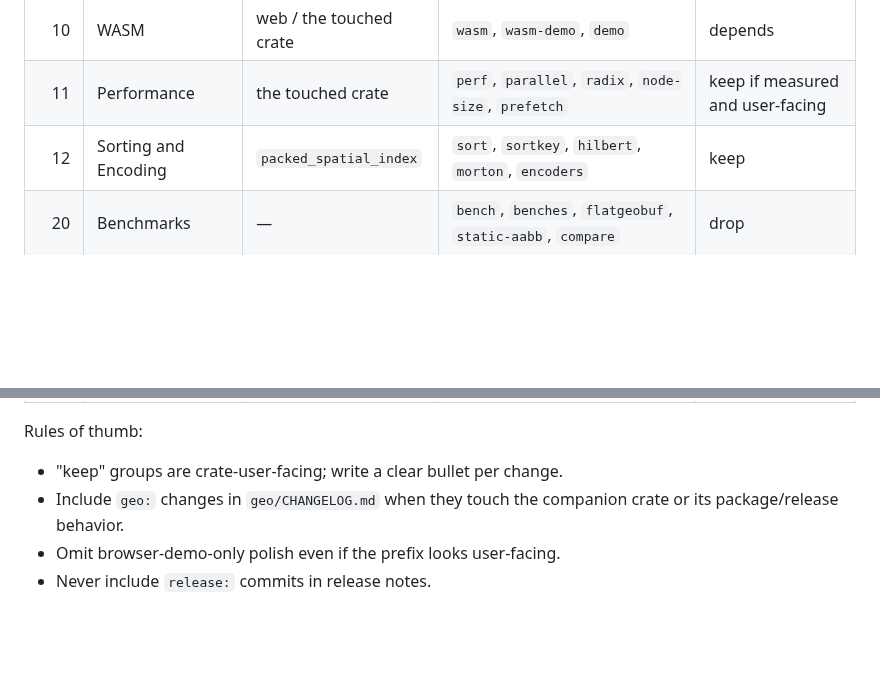
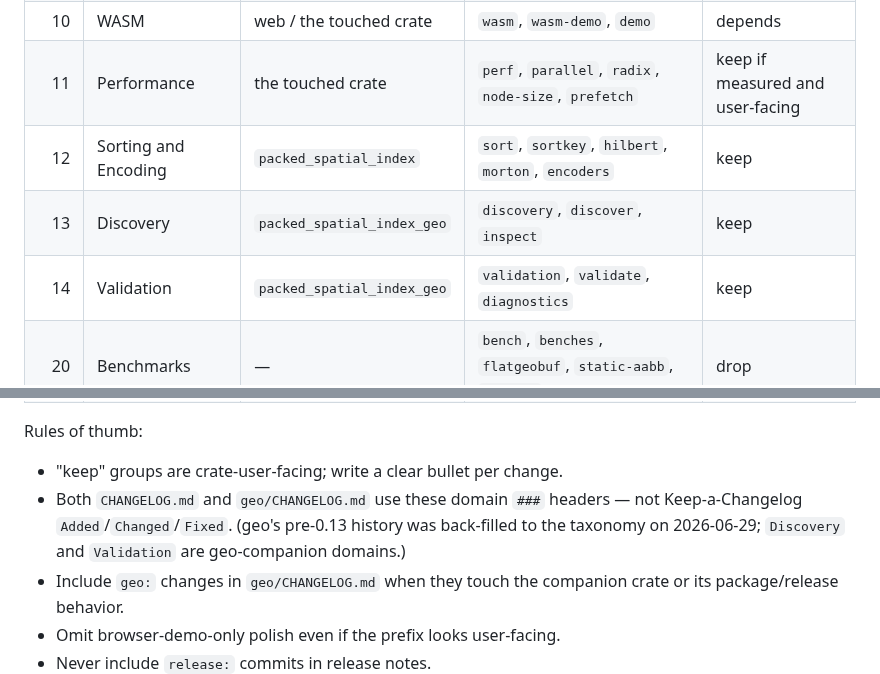
Before and after one commit to Filyus/packed_spatial_index, a Markdown page: RELEASING-AGENT.md, 2 parts joined by grey strips. Drawn GitHub-style; blank space fills up the shorter version.

```diff
--- a/RELEASING-AGENT.md
+++ b/RELEASING-AGENT.md
@@ -208,6 +208,8 @@ by which files the commit touched.
 | 10 | WASM | web / the touched crate | `wasm`, `wasm-demo`, `demo` | depends |
 | 11 | Performance | the touched crate | `perf`, `parallel`, `radix`, `node-size`, `prefetch` | keep if measured and user-facing |
 | 12 | Sorting and Encoding | `packed_spatial_index` | `sort`, `sortkey`, `hilbert`, `morton`, `encoders` | keep |
+| 13 | Discovery | `packed_spatial_index_geo` | `discovery`, `discover`, `inspect` | keep |
+| 14 | Validation | `packed_spatial_index_geo` | `validation`, `validate`, `diagnostics` | keep |
 | 20 | Benchmarks | — | `bench`, `benches`, `flatgeobuf`, `static-aabb`, `compare` | drop |
 | 90 | Documentation | the touched crate | `docs`, `readme`, `rustdoc`, `examples` | case-by-case |
 | 91 | Tests | — | `test`, `tests`, `correctness`, `fuzz` | drop |
@@ -219,6 +221,10 @@ by which files the commit touched.
 Rules of thumb:
 
 - "keep" groups are crate-user-facing; write a clear bullet per change.
+- Both `CHANGELOG.md` and `geo/CHANGELOG.md` use these domain `###` headers — not
+  Keep-a-Changelog `Added`/`Changed`/`Fixed`. (geo's pre-0.13 history was
+  back-filled to the taxonomy on 2026-06-29; `Discovery` and `Validation` are
+  geo-companion domains.)
 - Include `geo:` changes in `geo/CHANGELOG.md` when they touch the companion
   crate or its package/release behavior.
 - Omit browser-demo-only polish even if the prefix looks user-facing.
```
Also changed, not shown: geo/CHANGELOG.md (+45 -38 lines).
